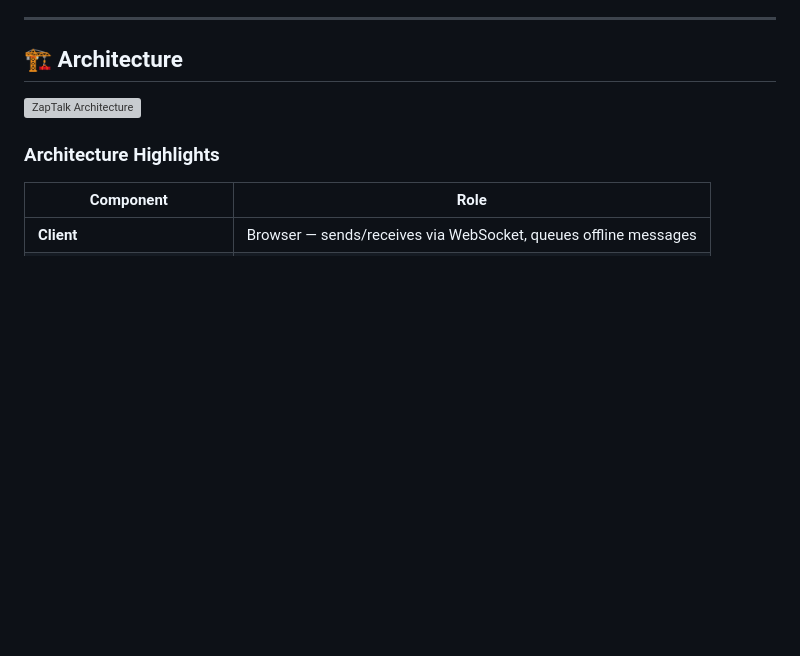
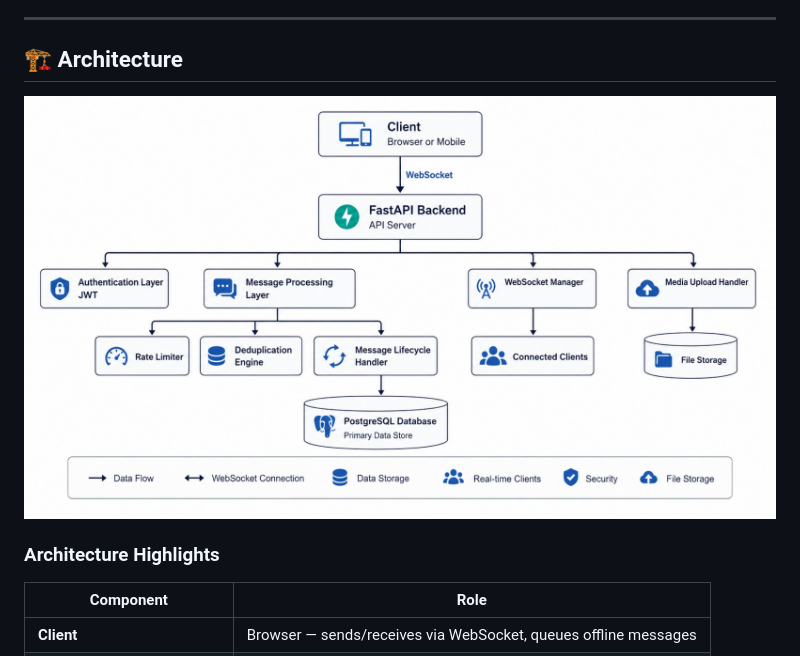
Before and after one commit to venunathan07/realtime-hybrid-chat-system, a Markdown page: README.md, the part around the change. Rendered like a GitHub page; blank space fills up the shorter version; grey boxes are pictures that could not be loaded.

Commit message:
Fix image filename for architecture diagram

```diff
--- a/README.md
+++ b/README.md
@@ -138,7 +138,7 @@ ZapTalk addresses these challenges through:
 
 ## 🏗️ Architecture
 
-![ZapTalk Architecture](architecture-diagram.png)
+![ZapTalk Architecture](Architecture%20diagram.png)
 
 ### Architecture Highlights
 
```
